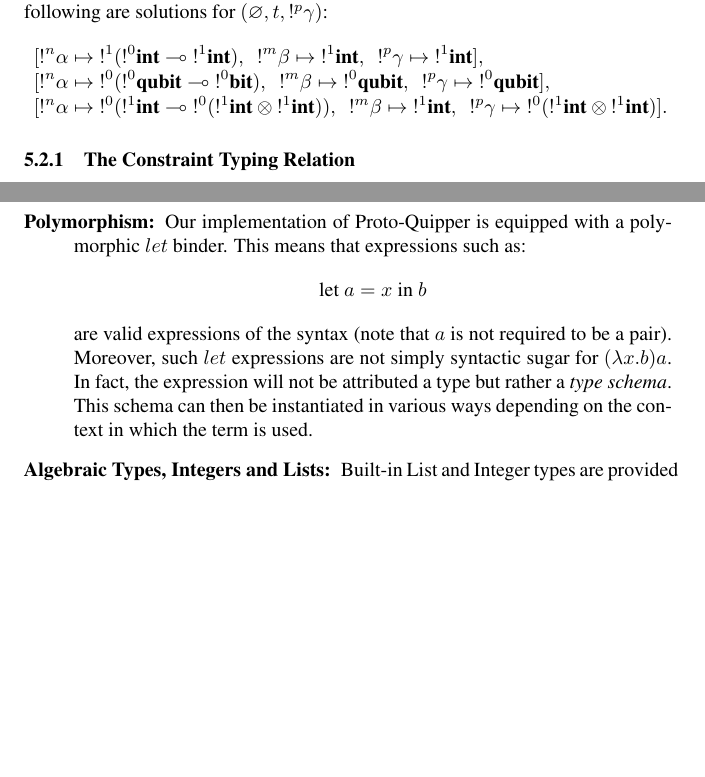
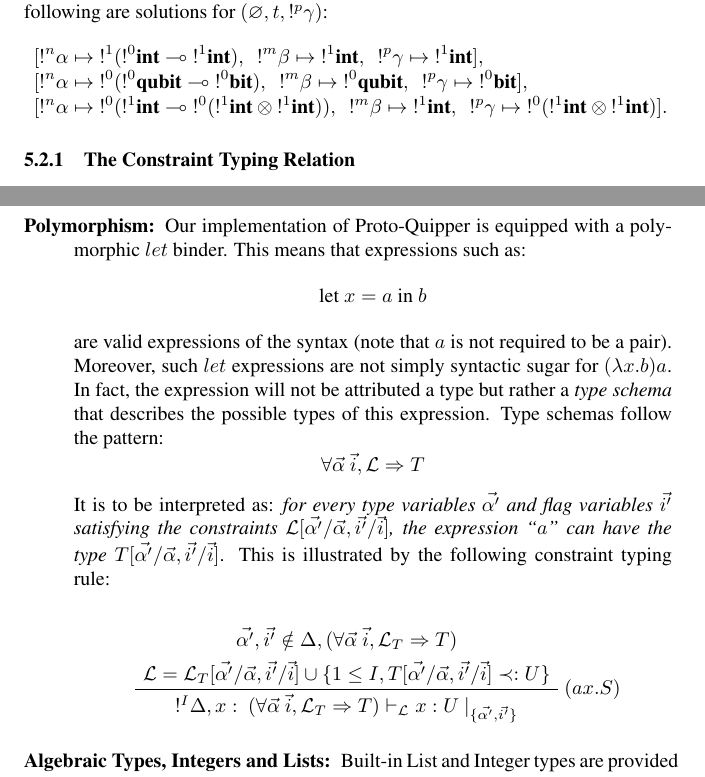
Before and after one commit to HenriChataing/ProtoQuipper, a LaTeX document (doc/Proto_Quipper.tex, which reads doc/algorithm.tex): two parts of pages 35 and 53 of 66 before the commit and two parts of pages 35 and 53 of 67 after it, joined at a grey line, cut so that both start at the same text, the shorter picture padded with empty space. Compiled offline with pdfLaTeX.

Commit message:
Report: add small details

```diff
--- a/doc/Proto_Quipper.tex
+++ b/doc/Proto_Quipper.tex
@@ -1743,14 +1743,26 @@ User Guide of Section \ref{sec-user-guide}.
     equipped with a polymorphic $let$ binder. This means that
     expressions such as:
     \[
-    \letin{a}{x}{b}
+    \letin{x}{a}{b}
     \]
     are valid expressions of the syntax (note that $a$ is not required
     to be a pair). Moreover, such $let$ expressions are not simply
     syntactic sugar for $(\lambda x.b)a$. In fact, the expression
-    will not be attributed a type but rather a \emph{type schema}.
-    This schema can then be instantiated in various ways depending
-    on the context in which the term is used.
+    will not be attributed a type but rather a \emph{type schema} that
+    describes the possible types of this expression.
+    Type schemas follow the pattern:
+    	$$\forall \vec{\alpha}~ \vec{i}, \lset \Rightarrow T$$
+    It is to be interpreted as: \textit{for every type variables $\vec{\alpha'}$ and flag variables $\vec{i'}$ satisfying
+    the constraints $\lset[\vec{\alpha'} / \vec{\alpha}, \vec{i'}/ \vec{i}]$, the expression
+    ``$a$" can have the type $T[\vec{\alpha'} / \vec{\alpha}, \vec{i'}/ \vec{i}]$}.
+		This is illustrated by the following constraint typing rule:
+			\begin{prooftree}
+				\AxiomC{$\vec{\alpha'}, \vec{i'} \notin \Delta, (\forall \vec{\alpha} ~\vec{i}, \lset_T \Rightarrow T)$} \noLine
+				\UnaryInfC{$\lset = \lset_T[\vec{\alpha'}/\vec{\alpha}, \vec{i'}/\vec{i}] \cup
+				            \{ 1 \le I, T[\vec{\alpha'}/\vec{\alpha}, \vec{i'}/\vec{i}] \prec: U \}$}
+				\RightLabel{$(ax.S)$}
+				\UnaryInfC{$!^I \Delta, x: ~(\forall \vec{\alpha} ~\vec{i}, \lset_T \Rightarrow T) \vdash_\lset x : U ~|_{\{\vec{\alpha'}, \vec{i'}\}}$}
+			\end{prooftree}
   \item[Algebraic Types, Integers and Lists:] Built-in List and
     Integer types are provided with our implementation of Proto-Quipper.
     These are accompanied by basic functions such as equality testing,
--- a/doc/algorithm.tex
+++ b/doc/algorithm.tex
@@ -358,7 +358,7 @@ for the following problem:
   \[
   \begin{array}{l}\relax
     [{!}^n\alpha \mapsto {!}^1({!}^0\intx \multimap {!}^1\intx),~~ {!}^m\beta \mapsto {!}^1\intx,~~ {!}^p\gamma \mapsto {!}^1\intx], \\\relax
-    [{!}^n\alpha \mapsto {!}^0({!}^0\qubit \multimap {!}^0\bit),~~ {!}^m\beta \mapsto {!}^0\qubit,~~ {!}^p\gamma \mapsto {!}^0\qubit], \\\relax
+    [{!}^n\alpha \mapsto {!}^0({!}^0\qubit \multimap {!}^0\bit),~~ {!}^m\beta \mapsto {!}^0\qubit,~~ {!}^p\gamma \mapsto {!}^0\bit], \\\relax
     [{!}^n\alpha \mapsto {!}^0({!}^1\intx \multimap {!}^0({!}^1\intx \otimes {!}^1\intx)),
     ~~ {!}^m\beta \mapsto {!}^1\intx,
     ~~ {!}^p\gamma \mapsto {!}^0({!}^1\intx \otimes {!}^1\intx)].
```
